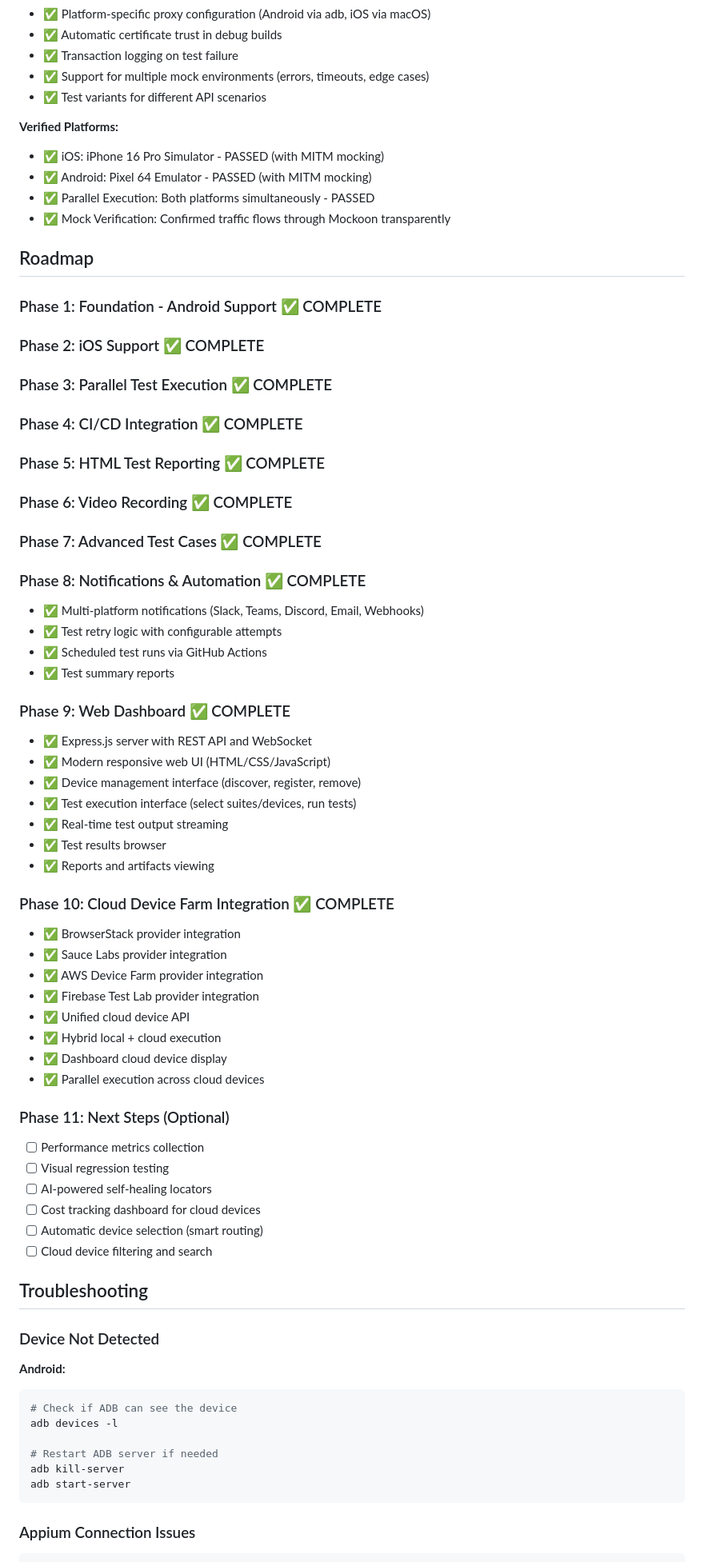
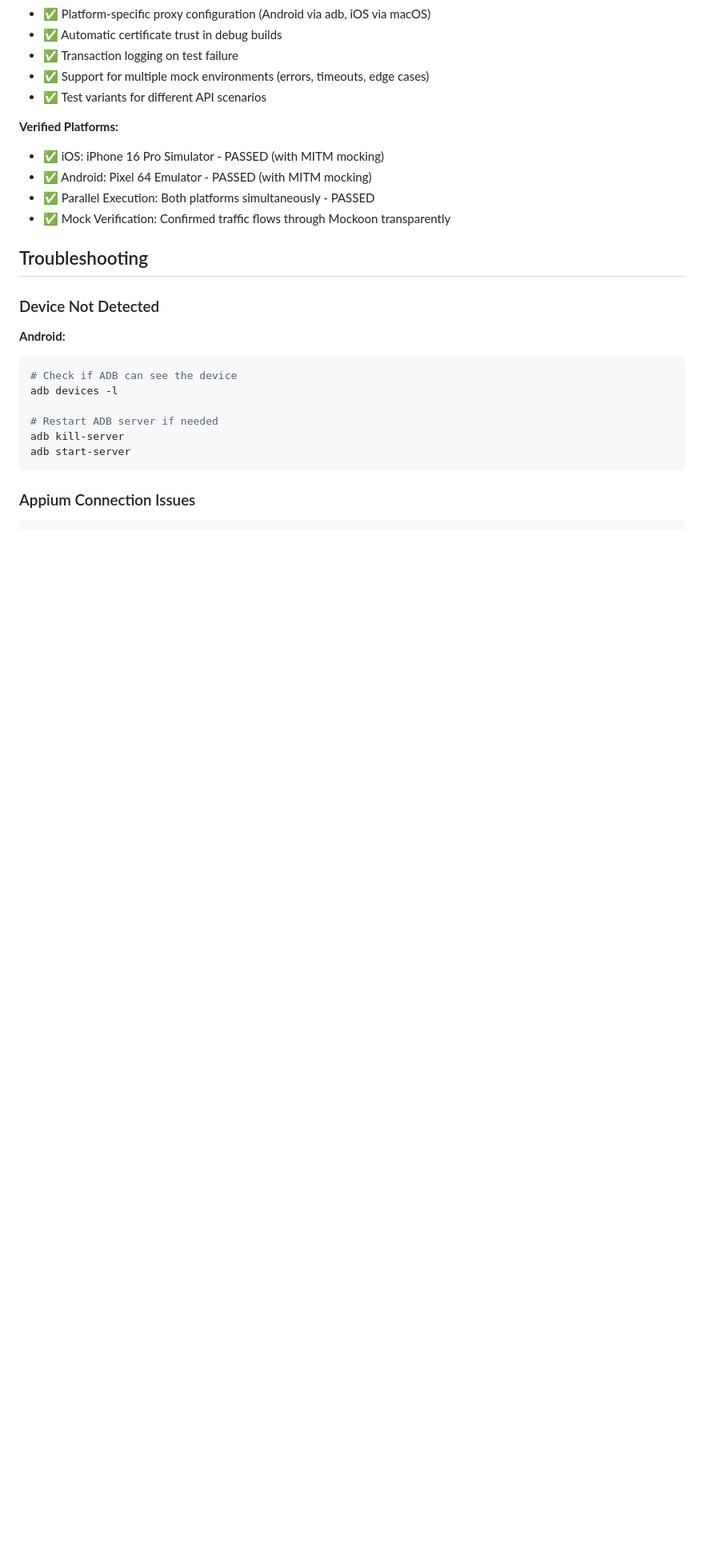
Before and after one commit to VanyaHuaman/mobile-test-farm, a Markdown page: README.md, the part around the change. Shown: that part at 80% size. Drawn GitHub-style; blank space fills up the shorter version.

Commit message:
Remove Roadmap section - focus on features not development history
Removed entire Roadmap section (Phases 1-11) from README.

The Roadmap documented how the system was built in phases, which is
plan-oriented documentation. The README should focus on:
- How to install and use the framework
- What features are available
- How to configure and run tests

Not on:
- Development phases
- Project history
- Build sequence

All feature information is already documented in:
- Features list at the top
- Current Status section
- Individual feature sections with examples
- Documentation links

Users need instructions and examples, not development timelines.
Removed 48 lines of historical/planning content.

```diff
--- a/README.md
+++ b/README.md
@@ -593,55 +593,6 @@ See [Notifications & Automation Guide](docs/quick-wins.md) for detailed setup an
 - ✅ Parallel Execution: Both platforms simultaneously - PASSED
 - ✅ Mock Verification: Confirmed traffic flows through Mockoon transparently
 
-## Roadmap
-
-### Phase 1: Foundation - Android Support ✅ COMPLETE
-
-### Phase 2: iOS Support ✅ COMPLETE
-
-### Phase 3: Parallel Test Execution ✅ COMPLETE
-
-### Phase 4: CI/CD Integration ✅ COMPLETE
-
-### Phase 5: HTML Test Reporting ✅ COMPLETE
-
-### Phase 6: Video Recording ✅ COMPLETE
-
-### Phase 7: Advanced Test Cases ✅ COMPLETE
-
-### Phase 8: Notifications & Automation ✅ COMPLETE
-- ✅ Multi-platform notifications (Slack, Teams, Discord, Email, Webhooks)
-- ✅ Test retry logic with configurable attempts
-- ✅ Scheduled test runs via GitHub Actions
-- ✅ Test summary reports
-
-### Phase 9: Web Dashboard ✅ COMPLETE
-- ✅ Express.js server with REST API and WebSocket
-- ✅ Modern responsive web UI (HTML/CSS/JavaScript)
-- ✅ Device management interface (discover, register, remove)
-- ✅ Test execution interface (select suites/devices, run tests)
-- ✅ Real-time test output streaming
-- ✅ Test results browser
-- ✅ Reports and artifacts viewing
-
-### Phase 10: Cloud Device Farm Integration ✅ COMPLETE
-- ✅ BrowserStack provider integration
-- ✅ Sauce Labs provider integration
-- ✅ AWS Device Farm provider integration
-- ✅ Firebase Test Lab provider integration
-- ✅ Unified cloud device API
-- ✅ Hybrid local + cloud execution
-- ✅ Dashboard cloud device display
-- ✅ Parallel execution across cloud devices
-
-### Phase 11: Next Steps (Optional)
-- [ ] Performance metrics collection
-- [ ] Visual regression testing
-- [ ] AI-powered self-healing locators
-- [ ] Cost tracking dashboard for cloud devices
-- [ ] Automatic device selection (smart routing)
-- [ ] Cloud device filtering and search
-
 ## Troubleshooting
 
 ### Device Not Detected
```
